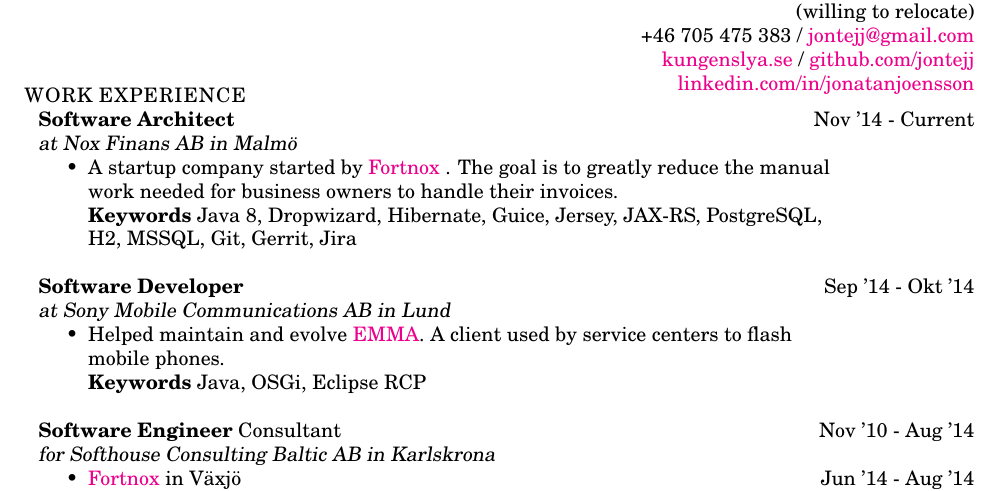
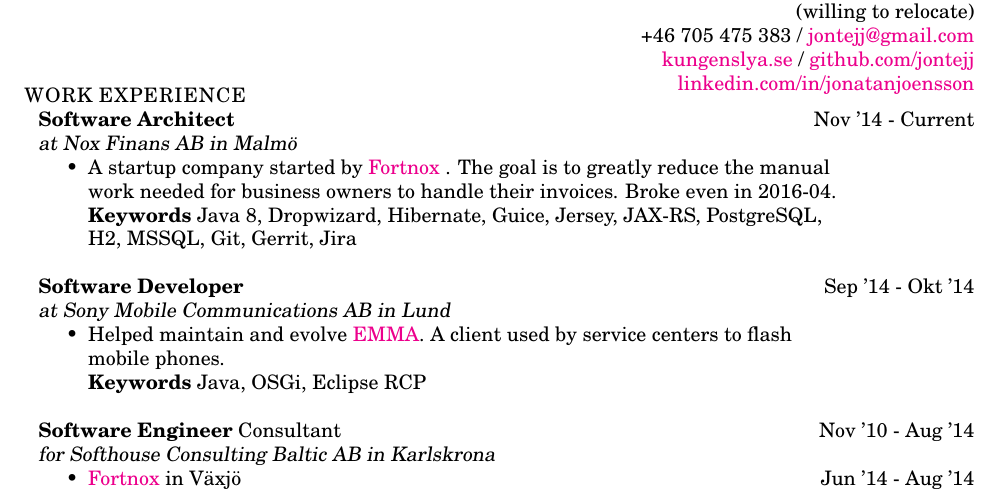
Before and after one commit to jontejj/resume, a LaTeX CV (Jonatan_Jonsson_CV.tex): part of page 1 of 2, cut so that both start at the same text. Compiled offline with pdfLaTeX.

Commit message:
Added information about noxfinans

```diff
--- a/Jonatan_Jonsson_CV.tex
+++ b/Jonatan_Jonsson_CV.tex
@@ -1,5 +1,6 @@
 % LaTeX file for resume
 % This file uses the resume document class (res.cls)
+\let\nofiles\relax
 
 \documentclass[overlapped]{res}
 % the margin option causes section titles to appear to the left of body text
@@ -38,7 +39,7 @@
 \begin{itemize}
 \itemsep -1pt
 \item A startup company started by \href{http://www.fortnox.se/}{Fortnox} . The goal is to greatly reduce the manual
-\\work needed for business owners to handle their invoices.
+\\work needed for business owners to handle their invoices. Broke even in 2016-04.
 \\{\bf Keywords} Java 8, Dropwizard, Hibernate, Guice, Jersey, JAX-RS, PostgreSQL,
 \\H2, MSSQL, Git, Gerrit, Jira
 \end{itemize}
```
